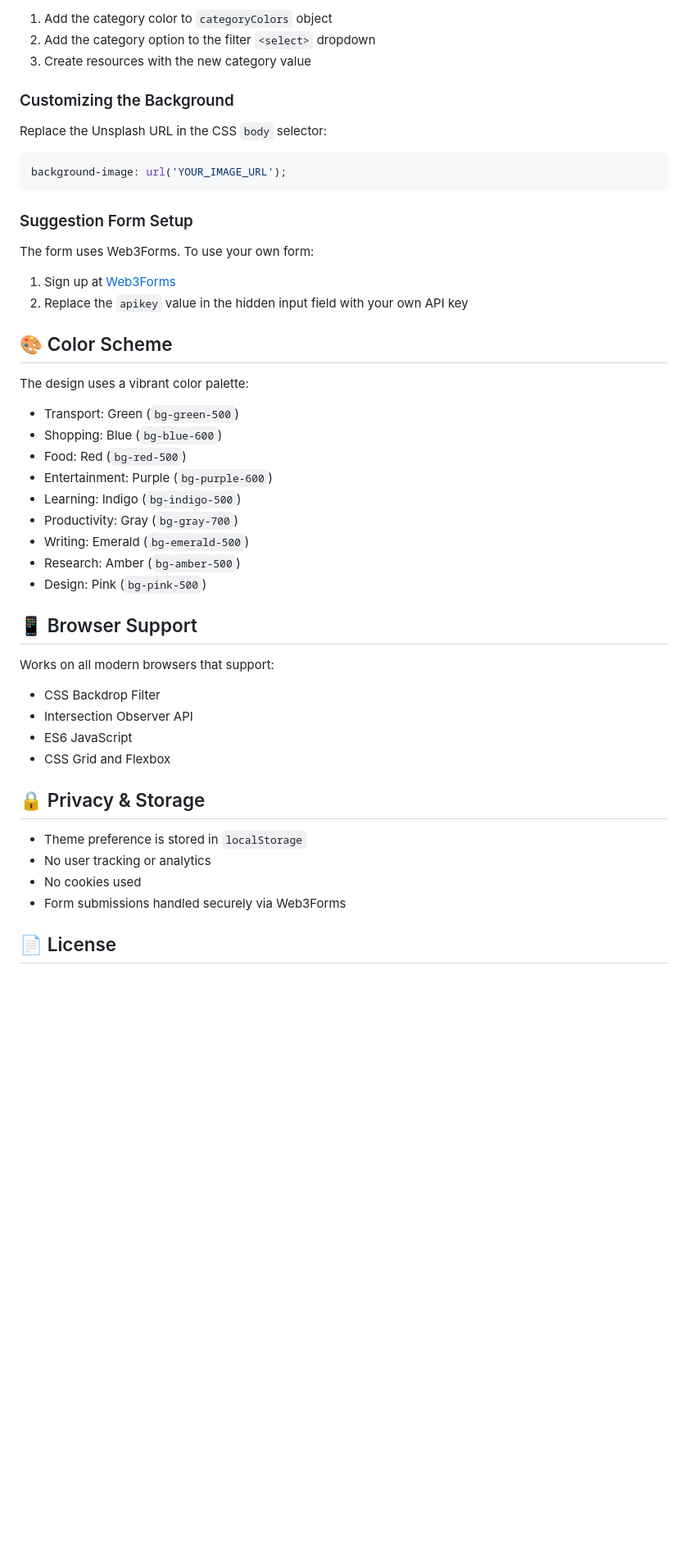
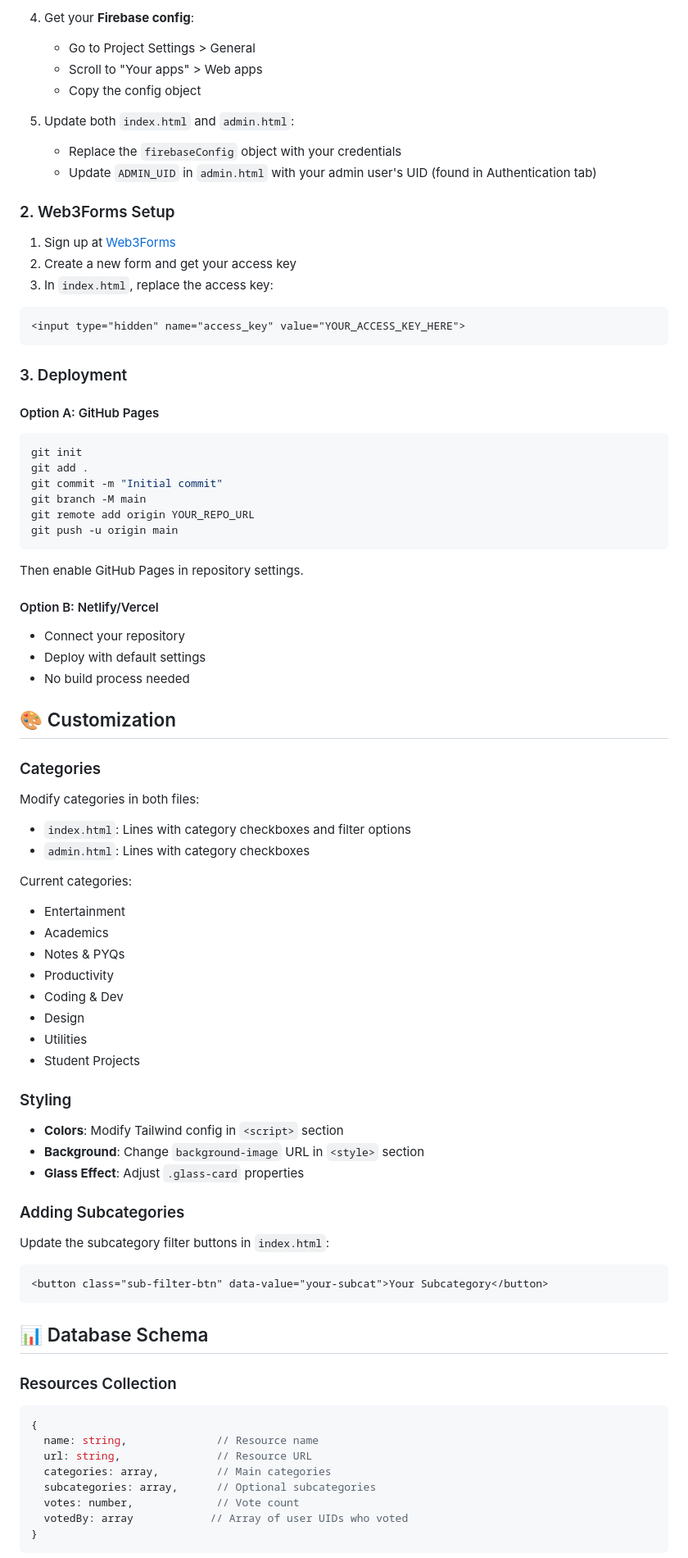
Before and after one commit to abhisheksingh995639/VITHUB, a Markdown page: README.md, the part around the change printed below. Shown: that part at 82% size. Drawn GitHub-style; blank space fills up the shorter version.

````diff
--- a/README.md
+++ b/README.md
@@ -65,50 +79,79 @@ resources.push({
 
-1. Add the category color to `categoryColors` object
-2. Add the category option to the filter `<select>` dropdown
-3. Create resources with the new category value
+4. Get your **Firebase config**:
+   - Go to Project Settings > General
+   - Scroll to "Your apps" > Web apps
+   - Copy the config object
 
-### Customizing the Background
+5. Update both `index.html` and `admin.html`:
+   - Replace the `firebaseConfig` object with your credentials
+   - Update `ADMIN_UID` in `admin.html` with your admin user's UID (found in Authentication tab)
 
-Replace the Unsplash URL in the CSS `body` selector:
+### 2. Web3Forms Setup
 
-```css
-background-image: url('YOUR_IMAGE_URL');
+1. Sign up at [Web3Forms](https://web3forms.com/)
+2. Create a new form and get your access key
+3. In `index.html`, replace the access key:
+```html
+<input type="hidden" name="access_key" value="YOUR_ACCESS_KEY_HERE">
 ```
 
-### Suggestion Form Setup
+### 3. Deployment
 
-The form uses Web3Forms. To use your own form:
+#### Option A: GitHub Pages
+```bash
+git init
+git add .
+git commit -m "Initial commit"
+git branch -M main
+git remote add origin YOUR_REPO_URL
+git push -u origin main
+```
+Then enable GitHub Pages in repository settings.
 
-1. Sign up at [Web3Forms](https://web3forms.com/)
-2. Replace the `apikey` value in the hidden input field with your own API key
+#### Option B: Netlify/Vercel
+- Connect your repository
+- Deploy with default settings
+- No build process needed
 
-## 🎨 Color Scheme
+## 🎨 Customization
 
-The design uses a vibrant color palette:
-- Transport: Green (`bg-green-500`)
-- Shopping: Blue (`bg-blue-600`)
-- Food: Red (`bg-red-500`)
-- Entertainment: Purple (`bg-purple-600`)
-- Learning: Indigo (`bg-indigo-500`)
-- Productivity: Gray (`bg-gray-700`)
-- Writing: Emerald (`bg-emerald-500`)
-- Research: Amber (`bg-amber-500`)
-- Design: Pink (`bg-pink-500`)
+### Categories
+Modify categories in both files:
+- `index.html`: Lines with category checkboxes and filter options
+- `admin.html`: Lines with category checkboxes
 
-## 📱 Browser Support
+Current categories:
+- Entertainment
+- Academics
+- Notes & PYQs
+- Productivity
+- Coding & Dev
+- Design
+- Utilities
+- Student Projects
 
-Works on all modern browsers that support:
-- CSS Backdrop Filter
-- Intersection Observer API
-- ES6 JavaScript
-- CSS Grid and Flexbox
+### Styling
+- **Colors**: Modify Tailwind config in `<script>` section
+- **Background**: Change `background-image` URL in `<style>` section
+- **Glass Effect**: Adjust `.glass-card` properties
 
-## 🔒 Privacy & Storage
+### Adding Subcategories
+Update the subcategory filter buttons in `index.html`:
+```html
+<button class="sub-filter-btn" data-value="your-subcat">Your Subcategory</button>
+```
 
-- Theme preference is stored in `localStorage`
-- No user tracking or analytics
-- No cookies used
-- Form submissions handled securely via Web3Forms
+## 📊 Database Schema
 
-## 📄 License
+### Resources Collection
+```javascript
+{
+  name: string,              // Resource name
+  url: string,               // Resource URL
+  categories: array,         // Main categories
+  subcategories: array,      // Optional subcategories
+  votes: number,             // Vote count
+  votedBy: array            // Array of user UIDs who voted
+}
+```
 
````
Also changed, not shown: other parts of README.md (+105 -63 lines).
